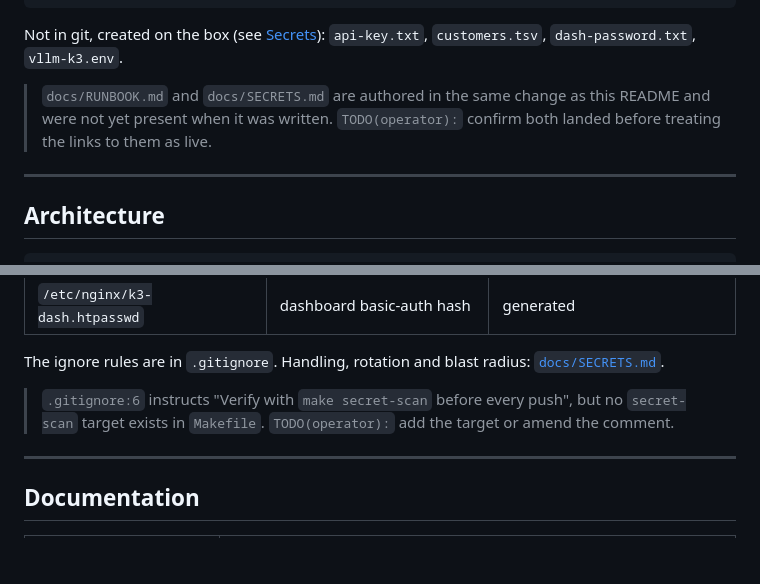
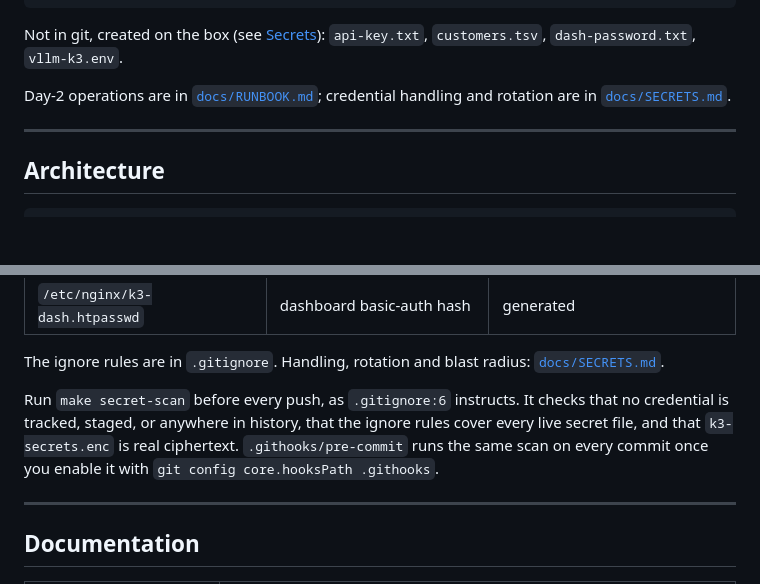
Before and after one commit to Sudarshan50/cflow-gpu, a Markdown page: README.md, 2 parts joined by grey strips. Drawn GitHub-style; blank space fills up the shorter version.

Commit message:
Remove README caveats for work that has since landed
The runbook and secrets docs exist, and the secret-scan target exists.

Co-authored-by: Cursor <cursoragent@cursor.com>

```diff
--- a/README.md
+++ b/README.md
@@ -113,10 +113,8 @@ any. If a stage fails, fix the cause and re-run that stage alone. **Path C** in
 Not in git, created on the box (see [Secrets](#secrets)): `api-key.txt`,
 `customers.tsv`, `dash-password.txt`, `vllm-k3.env`.
 
-> `docs/RUNBOOK.md` and `docs/SECRETS.md` are authored in the same change as
-> this README and were not yet present when it was written.
-> `TODO(operator):` confirm both landed before treating the links to them as
-> live.
+Day-2 operations are in [`docs/RUNBOOK.md`](docs/RUNBOOK.md); credential
+handling and rotation are in [`docs/SECRETS.md`](docs/SECRETS.md).
 
 ---
 
@@ -234,9 +232,11 @@ Three caveats, all verified on the live box:
 The ignore rules are in `.gitignore`. Handling, rotation and blast radius:
 [`docs/SECRETS.md`](docs/SECRETS.md).
 
-> `.gitignore:6` instructs "Verify with `make secret-scan` before every push",
-> but no `secret-scan` target exists in `Makefile`. `TODO(operator):` add the
-> target or amend the comment.
+Run `make secret-scan` before every push, as `.gitignore:6` instructs. It
+checks that no credential is tracked, staged, or anywhere in history, that the
+ignore rules cover every live secret file, and that `k3-secrets.enc` is real
+ciphertext. `.githooks/pre-commit` runs the same scan on every commit once you
+enable it with `git config core.hooksPath .githooks`.
 
 ---
 
```
